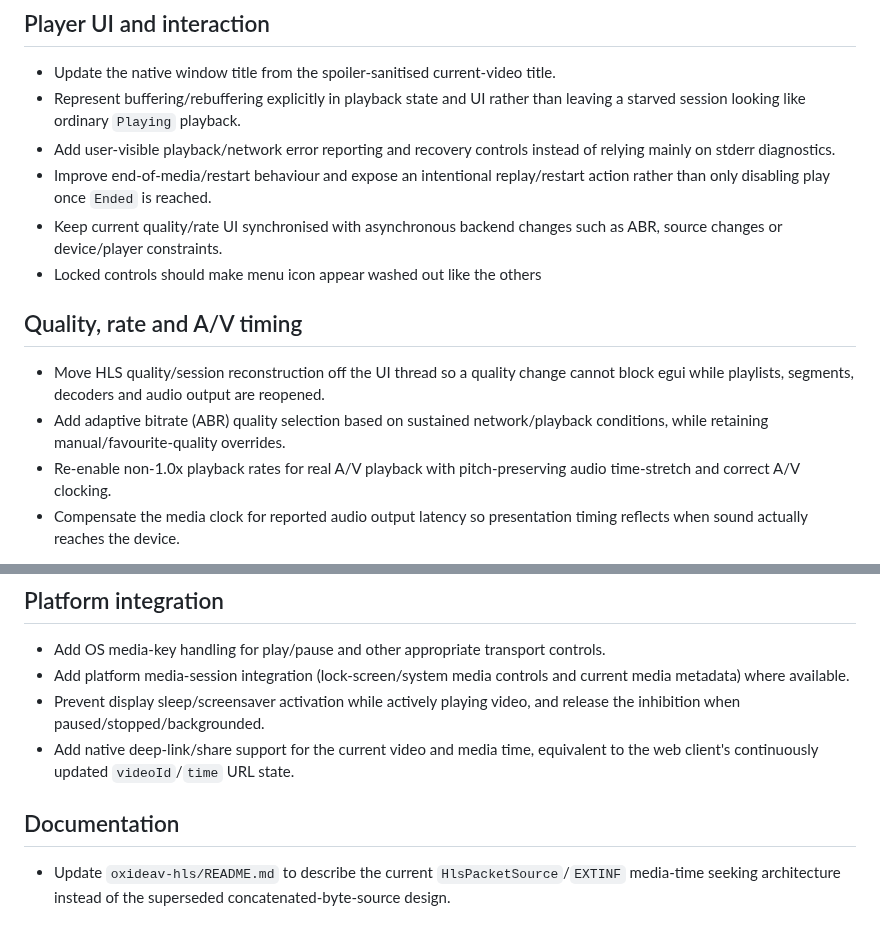
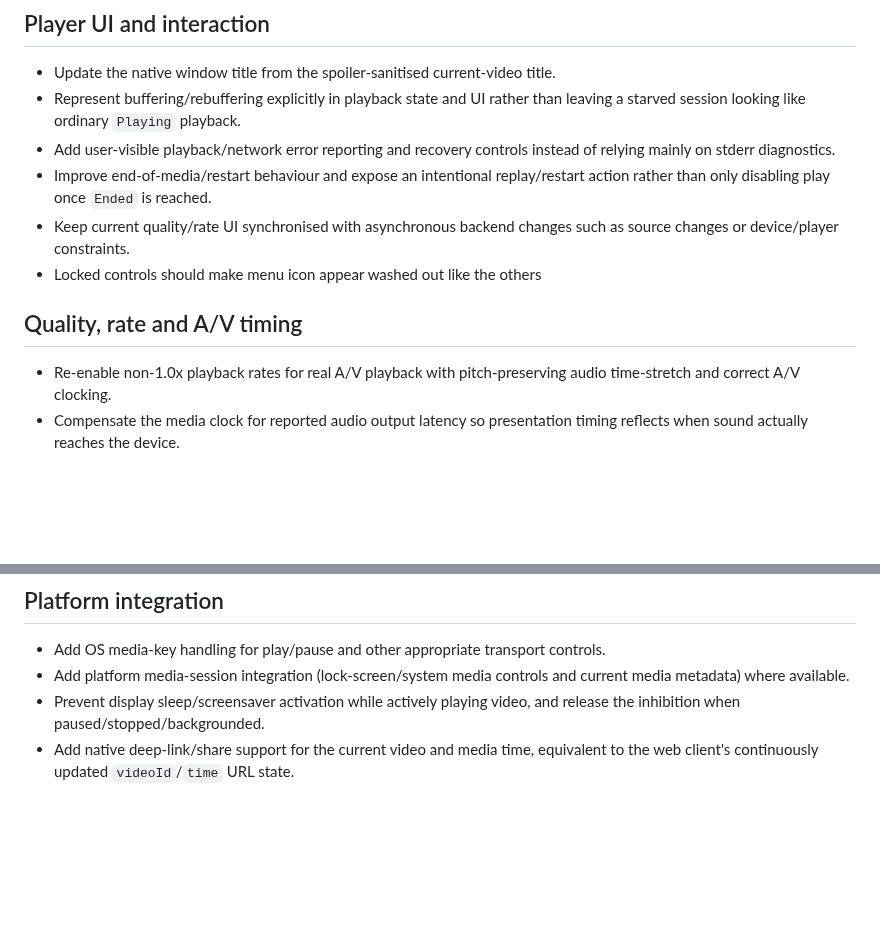
Before and after one commit to Robert-Hughes/SanctuaryPlayer, a Markdown page: native/TODO.md, 2 parts joined by grey strips. GitHub-like rendering; blank space fills up the shorter version.

Commit message:
Remove completed native TODOs

```diff
--- a/native/TODO.md
+++ b/native/TODO.md
@@ -6,13 +6,11 @@
 - Represent buffering/rebuffering explicitly in playback state and UI rather than leaving a starved session looking like ordinary `Playing` playback.
 - Add user-visible playback/network error reporting and recovery controls instead of relying mainly on stderr diagnostics.
 - Improve end-of-media/restart behaviour and expose an intentional replay/restart action rather than only disabling play once `Ended` is reached.
-- Keep current quality/rate UI synchronised with asynchronous backend changes such as ABR, source changes or device/player constraints.
+- Keep current quality/rate UI synchronised with asynchronous backend changes such as source changes or device/player constraints.
 - Locked controls should make menu icon appear washed out like the others
 
 ## Quality, rate and A/V timing
 
-- Move HLS quality/session reconstruction off the UI thread so a quality change cannot block egui while playlists, segments, decoders and audio output are reopened.
-- Add adaptive bitrate (ABR) quality selection based on sustained network/playback conditions, while retaining manual/favourite-quality overrides.
 - Re-enable non-1.0x playback rates for real A/V playback with pitch-preserving audio time-stretch and correct A/V clocking.
 - Compensate the media clock for reported audio output latency so presentation timing reflects when sound actually reaches the device.
 
@@ -76,7 +74,3 @@
 - Add platform media-session integration (lock-screen/system media controls and current media metadata) where available.
 - Prevent display sleep/screensaver activation while actively playing video, and release the inhibition when paused/stopped/backgrounded.
 - Add native deep-link/share support for the current video and media time, equivalent to the web client's continuously updated `videoId`/`time` URL state.
-
-## Documentation
-
-- Update `oxideav-hls/README.md` to describe the current `HlsPacketSource`/`EXTINF` media-time seeking architecture instead of the superseded concatenated-byte-source design.
```
